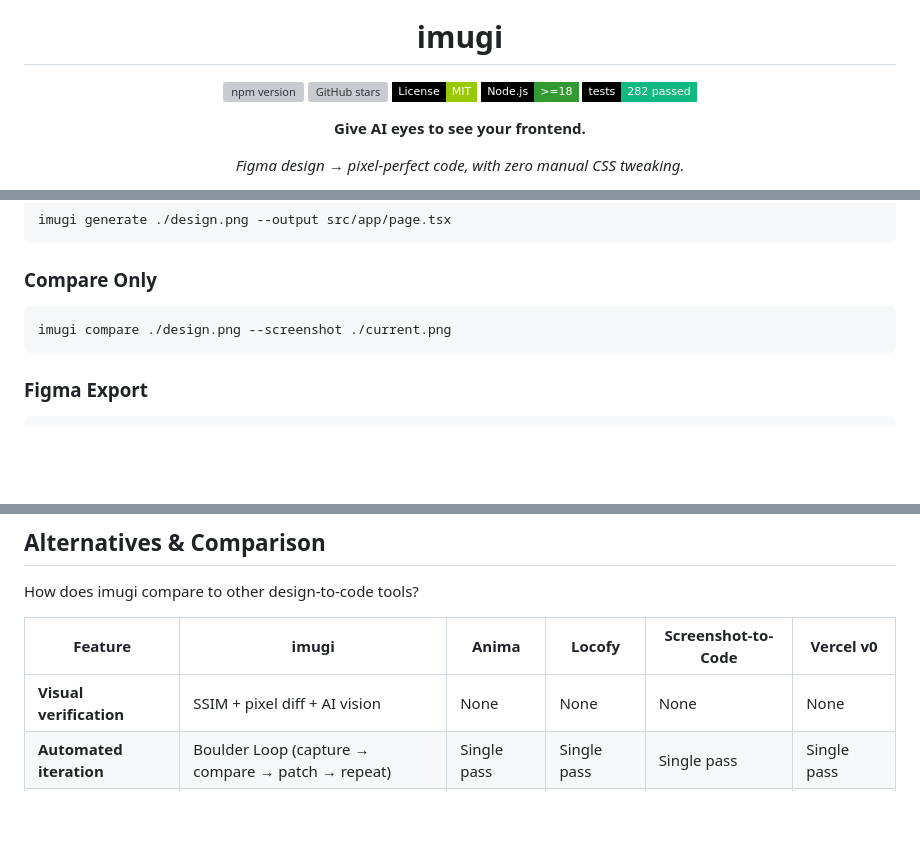
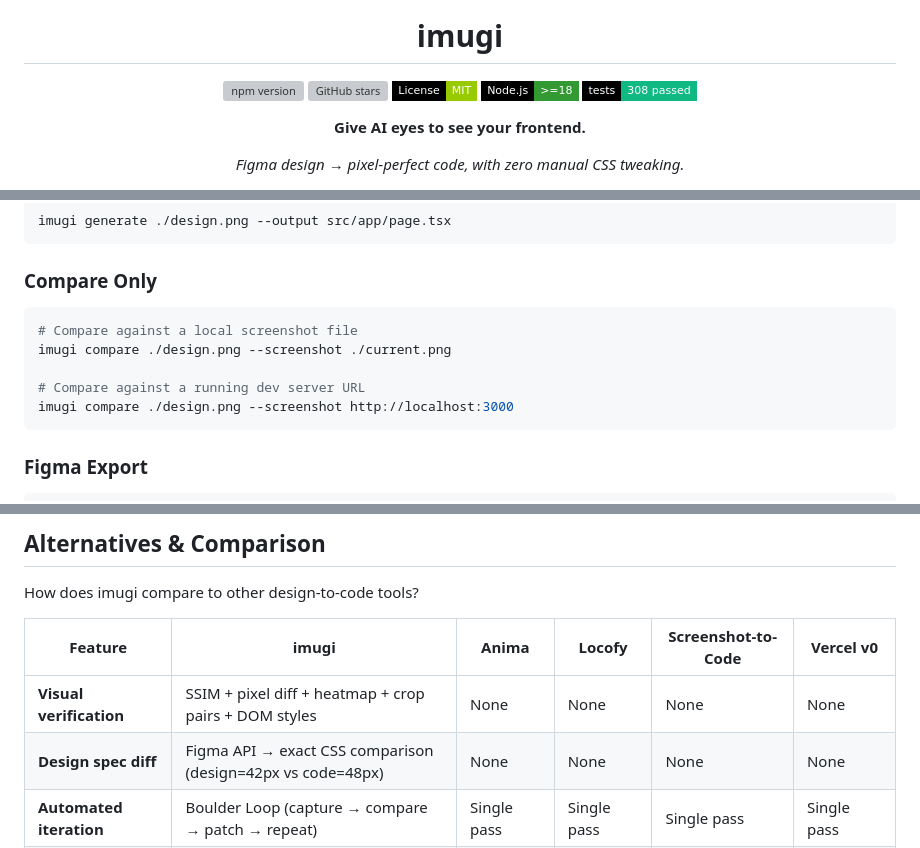
Before and after one commit to M00N7682/imugi, a Markdown page: README.md, 3 parts joined by grey strips. GitHub-like rendering; badges without logos; blank space fills up the shorter version; grey boxes are pictures that could not be loaded.

````diff
--- a/README.md
+++ b/README.md
@@ -8,7 +8,7 @@
 [![GitHub stars](https://img.shields.io/github/stars/M00N7682/imugi?style=flat-square&color=ffcb47&labelColor=black)](https://github.com/M00N7682/imugi/stargazers)
 [![License: MIT](https://img.shields.io/badge/License-MIT-green?labelColor=black&style=flat-square)](https://opensource.org/licenses/MIT)
 [![Node.js](https://img.shields.io/badge/Node.js-%3E%3D18-339933?labelColor=black&style=flat-square&logo=node.js&logoColor=white)](https://nodejs.org)
-[![Tests](https://img.shields.io/badge/tests-282%20passed-10B981?labelColor=black&style=flat-square)](https://github.com/M00N7682/imugi)
+[![Tests](https://img.shields.io/badge/tests-308%20passed-10B981?labelColor=black&style=flat-square)](https://github.com/M00N7682/imugi)
 
 **Give AI eyes to see your frontend.**
 
@@ -173,7 +176,11 @@ imugi generate ./design.png --output src/app/page.tsx
 ### Compare Only
 
 ```bash
+# Compare against a local screenshot file
 imugi compare ./design.png --screenshot ./current.png
+
+# Compare against a running dev server URL
+imugi compare ./design.png --screenshot http://localhost:3000
 ```
 
 ### Figma Export
@@ -292,7 +307,8 @@ How does imugi compare to other design-to-code tools?
 
 | Feature | imugi | Anima | Locofy | Screenshot-to-Code | Vercel v0 |
 |---------|-------|-------|--------|---------------------|-----------|
-| **Visual verification** | SSIM + pixel diff + AI vision | None | None | None | None |
+| **Visual verification** | SSIM + pixel diff + heatmap + crop pairs + DOM styles | None | None | None | None |
+| **Design spec diff** | Figma API → exact CSS comparison (design=42px vs code=48px) | None | None | None | None |
 | **Automated iteration** | Boulder Loop (capture → compare → patch → repeat) | Single pass | Single pass | Single pass | Single pass |
 | **MCP server** | Native MCP for Claude Code / Cursor | No | No | No | No |
 | **Open source** | MIT | No | No | Yes | No |
````
Also changed, not shown: other parts of README.md (+17 -6 lines).
